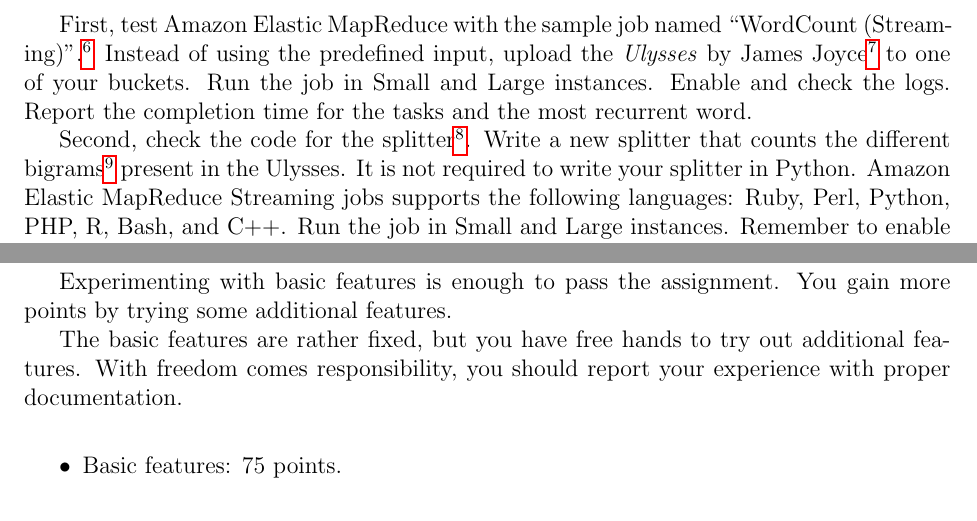
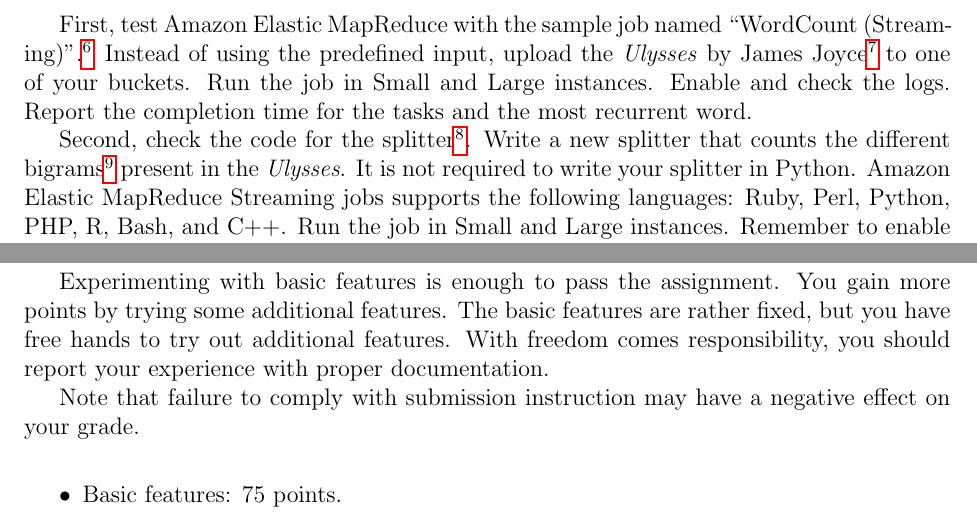
Before and after one commit to dyrobin/Assignments, a LaTeX problem sheet (AmazonAssignment.tex): two parts of pages 3 and 4 of 4, joined at a grey line, cut so that both start at the same text. Compiled offline with pdfLaTeX.

Commit message:
revise Amazon TeX

```diff
--- a/AmazonAssignment.tex
+++ b/AmazonAssignment.tex
@@ -91,7 +91,7 @@
 Report the completion time for the tasks and the most recurrent word.
 
 Second, check the code for the splitter\footnote{\url{https://s3.amazonaws.com/elasticmapreduce/samples/wordcount/wordSplitter.py}}.
-Write a new splitter that counts the different bigrams\footnote{\url{http://en.wikipedia.org/wiki/Bigram}} present in the Ulysses.
+Write a new splitter that counts the different bigrams\footnote{\url{http://en.wikipedia.org/wiki/Bigram}} present in the \emph{Ulysses}.
 It is not required to write your splitter in Python.
 Amazon Elastic MapReduce Streaming jobs supports the following languages: Ruby, Perl, Python, PHP, R, Bash, and C++.
 Run the job in Small and Large instances.
@@ -129,9 +129,10 @@
 \section{Grading}
 Experimenting with basic features is enough to pass the assignment.
 You gain more points by trying some additional features.
-
 The basic features are rather fixed, but you have free hands to try out additional features.
 With freedom comes responsibility, you should report your experience with proper documentation.
+
+Note that failure to comply with submission instruction may have a negative effect on your grade.
 
 \vskip 20pt
 
```
